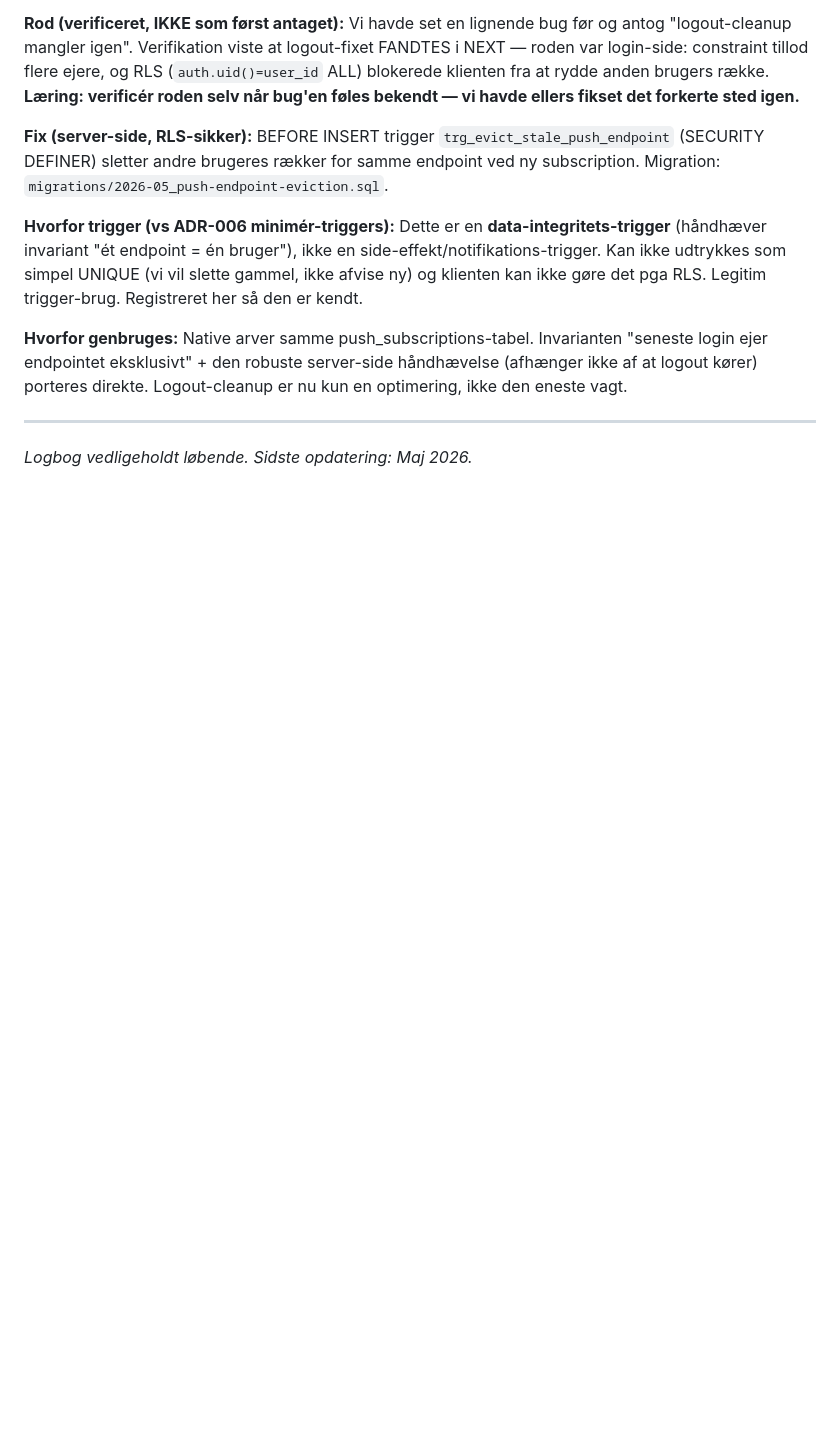
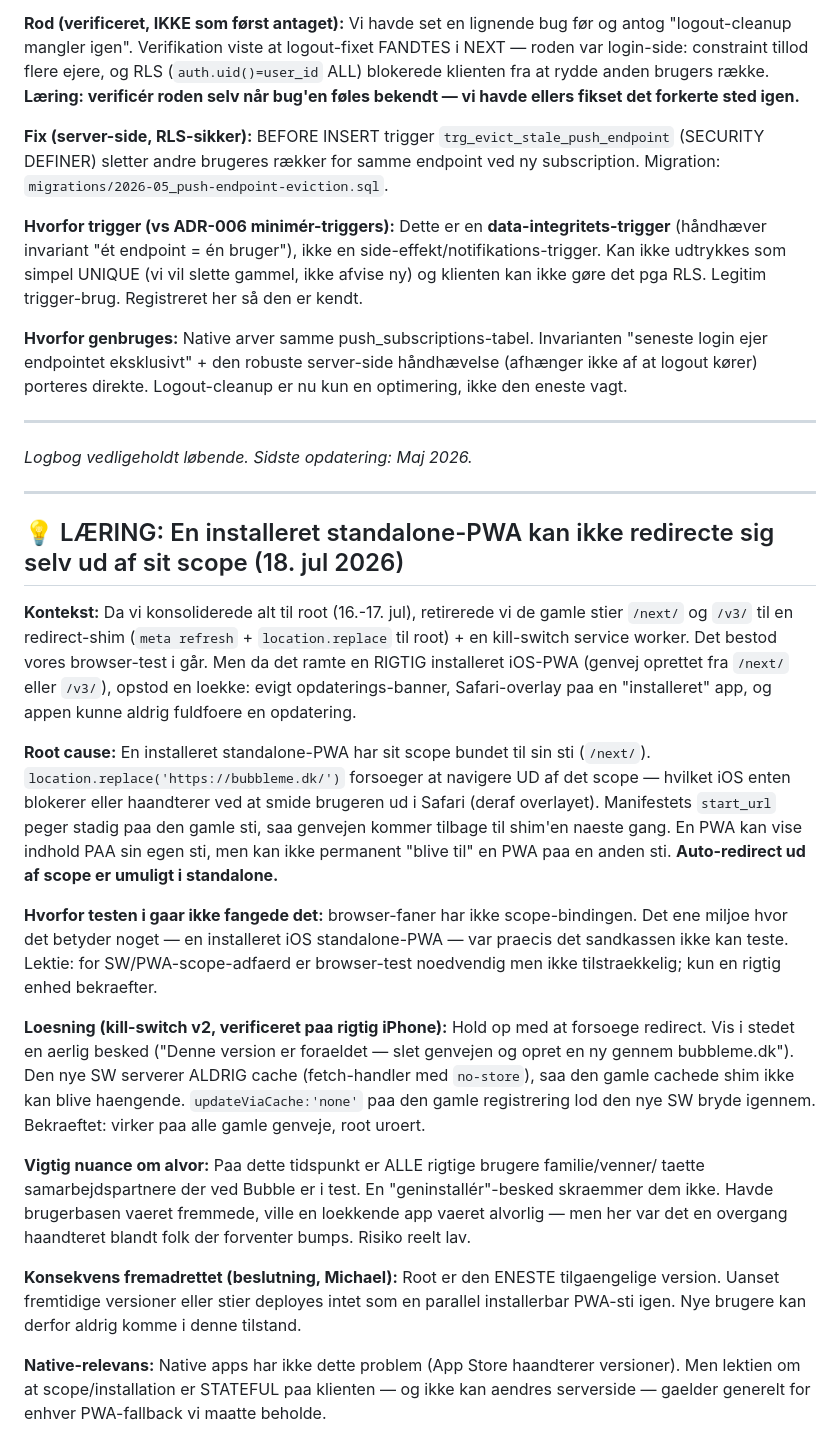
Before and after one commit to michaelatsorensen/bubble_pwa, a Markdown page: ARCHITECTURE-LOG.md, the part around the change. Drawn GitHub-style; blank space fills up the shorter version.

Commit message:
Learning: an installed standalone PWA cannot redirect itself out of its scope. Documents the /next//v3/ retirement incident - auto-redirect looped on real iOS PWAs, kill-switch v2 with an honest notice fixed it (verified on device). Notes low severity given all current users are family/friends/partners who know Bubble is in test. Root is the only installable path going forward.

```diff
--- a/ARCHITECTURE-LOG.md
+++ b/ARCHITECTURE-LOG.md
@@ -567,3 +567,46 @@ Det her er **det vigtigste dokument** for at gøre native-rewrite effektiv. Inve
 ---
 
 *Logbog vedligeholdt løbende. Sidste opdatering: Maj 2026.*
+
+---
+
+## 💡 LÆRING: En installeret standalone-PWA kan ikke redirecte sig selv ud af sit scope (18. jul 2026)
+
+**Kontekst:** Da vi konsoliderede alt til root (16.-17. jul), retirerede vi de gamle
+stier `/next/` og `/v3/` til en redirect-shim (`meta refresh` + `location.replace` til
+root) + en kill-switch service worker. Det bestod vores browser-test i går. Men da det
+ramte en RIGTIG installeret iOS-PWA (genvej oprettet fra `/next/` eller `/v3/`), opstod
+en loekke: evigt opdaterings-banner, Safari-overlay paa en "installeret" app, og appen
+kunne aldrig fuldfoere en opdatering.
+
+**Root cause:** En installeret standalone-PWA har sit scope bundet til sin sti (`/next/`).
+`location.replace('https://bubbleme.dk/')` forsoeger at navigere UD af det scope — hvilket
+iOS enten blokerer eller haandterer ved at smide brugeren ud i Safari (deraf overlayet).
+Manifestets `start_url` peger stadig paa den gamle sti, saa genvejen kommer tilbage til
+shim'en naeste gang. En PWA kan vise indhold PAA sin egen sti, men kan ikke permanent
+"blive til" en PWA paa en anden sti. **Auto-redirect ud af scope er umuligt i standalone.**
+
+**Hvorfor testen i gaar ikke fangede det:** browser-faner har ikke scope-bindingen. Det
+ene miljoe hvor det betyder noget — en installeret iOS standalone-PWA — var praecis det
+sandkassen ikke kan teste. Lektie: for SW/PWA-scope-adfaerd er browser-test noedvendig men
+ikke tilstraekkelig; kun en rigtig enhed bekraefter.
+
+**Loesning (kill-switch v2, verificeret paa rigtig iPhone):** Hold op med at forsoege
+redirect. Vis i stedet en aerlig besked ("Denne version er foraeldet — slet genvejen og
+opret en ny gennem bubbleme.dk"). Den nye SW serverer ALDRIG cache (fetch-handler med
+`no-store`), saa den gamle cachede shim ikke kan blive haengende. `updateViaCache:'none'`
+paa den gamle registrering lod den nye SW bryde igennem. Bekraeftet: virker paa alle gamle
+genveje, root uroert.
+
+**Vigtig nuance om alvor:** Paa dette tidspunkt er ALLE rigtige brugere familie/venner/
+taette samarbejdspartnere der ved Bubble er i test. En "geninstallér"-besked skraemmer
+dem ikke. Havde brugerbasen vaeret fremmede, ville en loekkende app vaeret alvorlig — men
+her var det en overgang haandteret blandt folk der forventer bumps. Risiko reelt lav.
+
+**Konsekvens fremadrettet (beslutning, Michael):** Root er den ENESTE tilgaengelige
+version. Uanset fremtidige versioner eller stier deployes intet som en parallel
+installerbar PWA-sti igen. Nye brugere kan derfor aldrig komme i denne tilstand.
+
+**Native-relevans:** Native apps har ikke dette problem (App Store haandterer versioner).
+Men lektien om at scope/installation er STATEFUL paa klienten — og ikke kan aendres
+serverside — gaelder generelt for enhver PWA-fallback vi maatte beholde.
```
